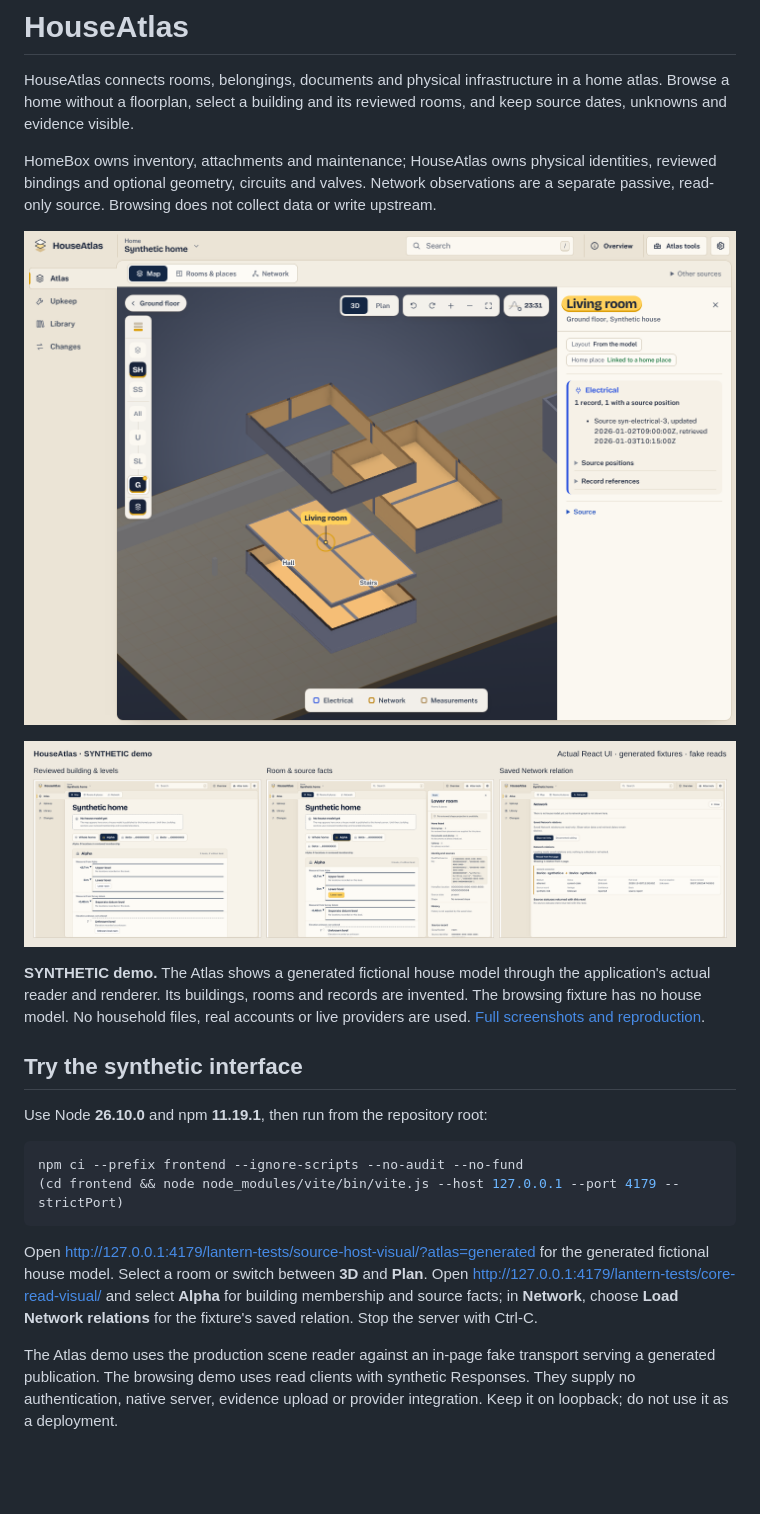
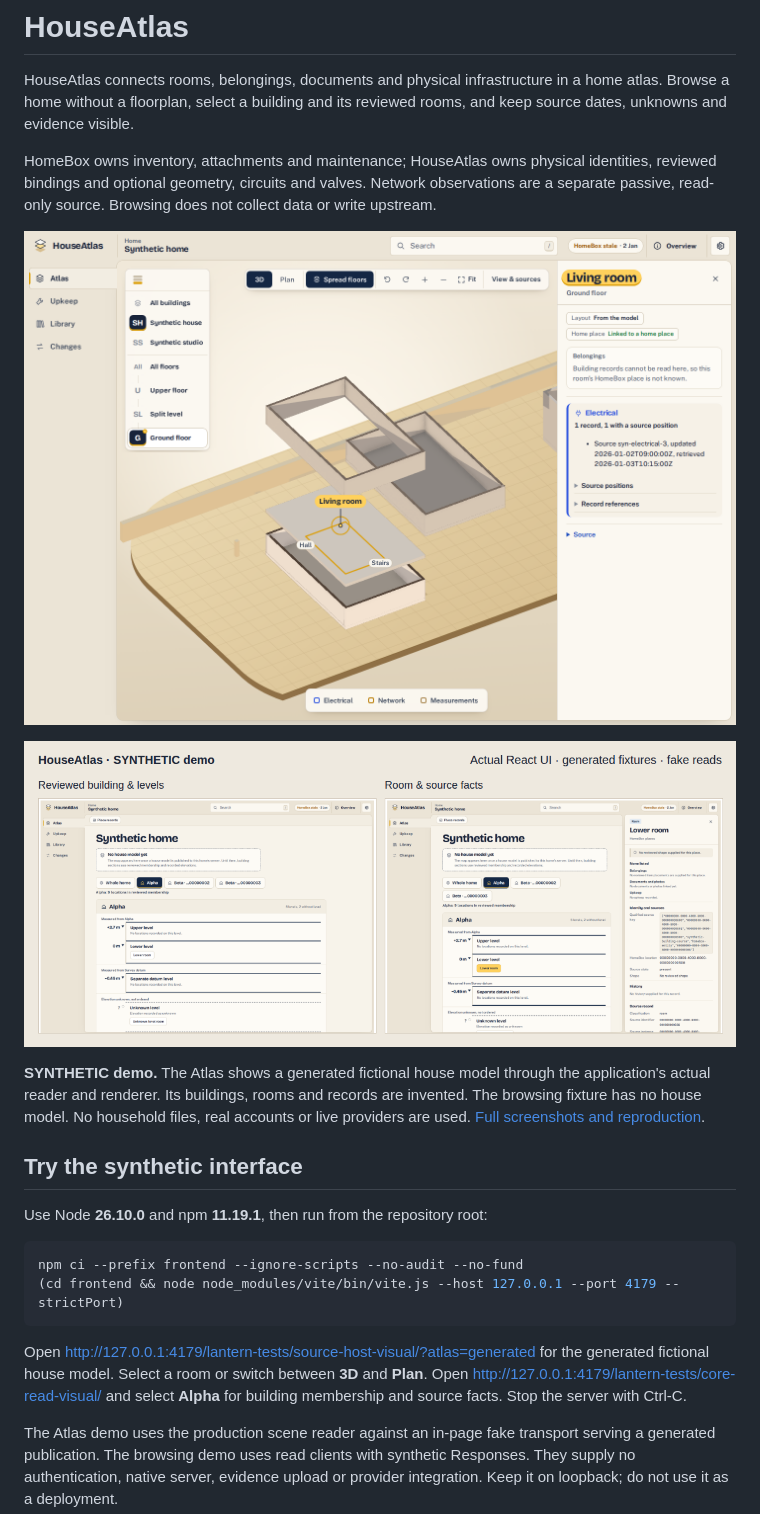
Before and after one commit to EzraCerpac/HouseAtlas, a Markdown page: README.md, the part around one of its changes. GitHub-like rendering; pictures changed too: docs/demo/synthetic-collage.png, docs/demo/synthetic-unified-3d.png; blank space fills up the shorter version.

Commit message:
Refresh README demo media from main's synthetic capture and drop the removed Network view shot
Co-Authored-By: Claude Opus 5.5 <noreply@anthropic.com>

````diff
--- a/README.md
+++ b/README.md
@@ -19,7 +19,7 @@ npm ci --prefix frontend --ignore-scripts --no-audit --no-fund
 (cd frontend && node node_modules/vite/bin/vite.js --host 127.0.0.1 --port 4179 --strictPort)
 ```
 
-Open <http://127.0.0.1:4179/lantern-tests/source-host-visual/?atlas=generated> for the generated fictional house model. Select a room or switch between **3D** and **Plan**. Open <http://127.0.0.1:4179/lantern-tests/core-read-visual/> and select **Alpha** for building membership and source facts; in **Network**, choose **Load Network relations** for the fixture's saved relation. Stop the server with Ctrl-C.
+Open <http://127.0.0.1:4179/lantern-tests/source-host-visual/?atlas=generated> for the generated fictional house model. Select a room or switch between **3D** and **Plan**. Open <http://127.0.0.1:4179/lantern-tests/core-read-visual/> and select **Alpha** for building membership and source facts. Stop the server with Ctrl-C.
 
 The Atlas demo uses the production scene reader against an in-page fake transport serving a generated publication. The browsing demo uses read clients with synthetic Responses. They supply no authentication, native server, evidence upload or provider integration. Keep it on loopback; do not use it as a deployment.
 
````
Also changed, not shown: other parts of README.md (+1 -1 lines), docs/demo/README.md (+5 -6 lines), docs/demo/synthetic-building.png, docs/demo/synthetic-network.png (deleted), docs/demo/synthetic-room.png, 2 other files.
